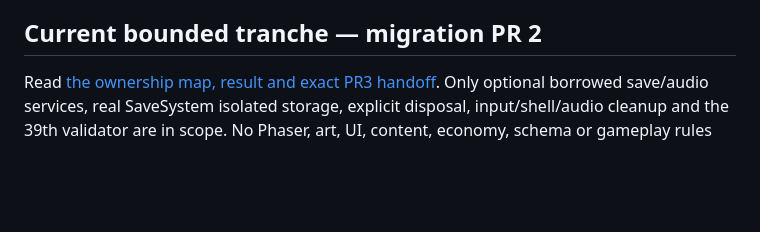
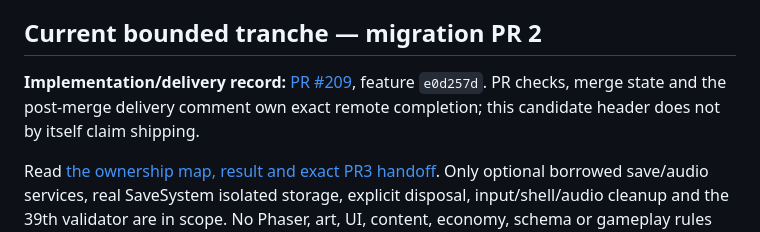
Before and after one commit to QemmHD/2dgamerepo, a Markdown page: docs/DEVELOPMENT_LEDGER.md, the part around the change. Drawn GitHub-style; blank space fills up the shorter version.

Commit message:
Record PR 209 delivery and bounded PR3 handoff

```diff
--- a/docs/DEVELOPMENT_LEDGER.md
+++ b/docs/DEVELOPMENT_LEDGER.md
@@ -17,6 +17,10 @@ what exact action should happen next. The roadmap owns product intent and scope;
 file owns execution truth.
 
 ## Current bounded tranche — migration PR 2
+
+**Implementation/delivery record:** [PR #209](https://github.com/QemmHD/2dgamerepo/pull/209),
+feature `e0d257d`. PR checks, merge state and the post-merge delivery comment own
+exact remote completion; this candidate header does not by itself claim shipping.
 
 Read [the ownership map, result and exact PR3 handoff](PHASER_MIGRATION_PR2.md).
 Only optional borrowed save/audio services, real SaveSystem isolated storage,
```
Also changed, not shown: docs/PHASER_MIGRATION_PR2.md (+4 -3 lines).
